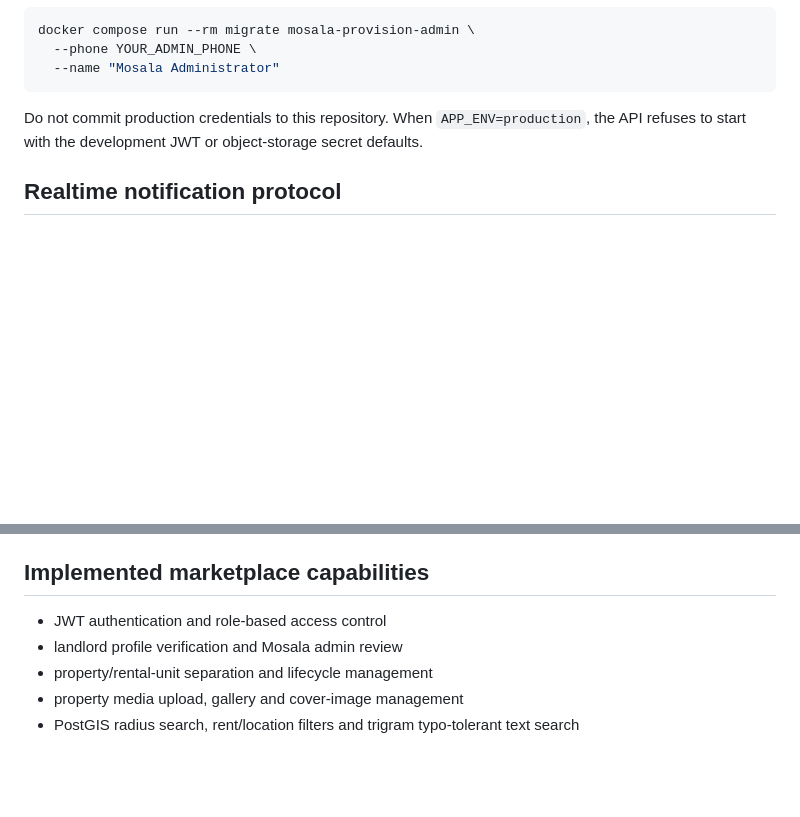
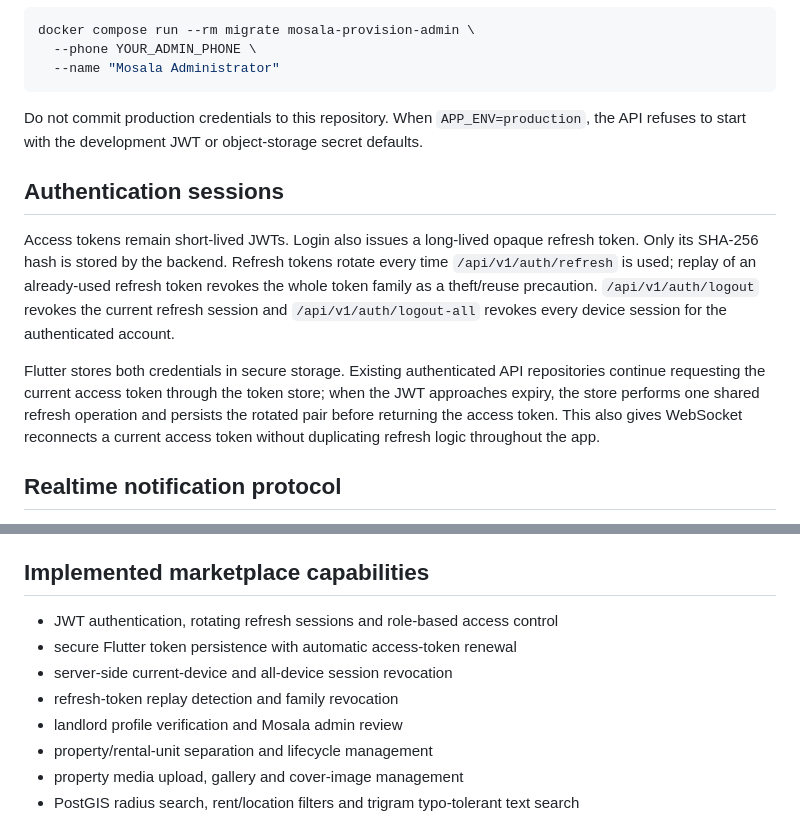
Before and after one commit to ithute-stak/rental-property, a Markdown page: README.md, 2 parts joined by grey strips. GitHub-like rendering; blank space fills up the shorter version.

Commit message:
docs: document rotating mobile sessions

```diff
--- a/README.md
+++ b/README.md
@@ -63,6 +63,12 @@ docker compose run --rm migrate mosala-provision-admin \
 
 Do not commit production credentials to this repository. When `APP_ENV=production`, the API refuses to start with the development JWT or object-storage secret defaults.
 
+## Authentication sessions
+
+Access tokens remain short-lived JWTs. Login also issues a long-lived opaque refresh token. Only its SHA-256 hash is stored by the backend. Refresh tokens rotate every time `/api/v1/auth/refresh` is used; replay of an already-used refresh token revokes the whole token family as a theft/reuse precaution. `/api/v1/auth/logout` revokes the current refresh session and `/api/v1/auth/logout-all` revokes every device session for the authenticated account.
+
+Flutter stores both credentials in secure storage. Existing authenticated API repositories continue requesting the current access token through the token store; when the JWT approaches expiry, the store performs one shared refresh operation and persists the rotated pair before returning the access token. This also gives WebSocket reconnects a current access token without duplicating refresh logic throughout the app.
+
 ## Realtime notification protocol
 
 Authenticated clients connect to `/api/v1/realtime` and send the JWT in the first WebSocket frame rather than putting it in the URL:
@@ -88,7 +94,10 @@ Do not regenerate `lib/` when adding platform runners.
 
 ## Implemented marketplace capabilities
 
-- JWT authentication and role-based access control
+- JWT authentication, rotating refresh sessions and role-based access control
+- secure Flutter token persistence with automatic access-token renewal
+- server-side current-device and all-device session revocation
+- refresh-token replay detection and family revocation
 - landlord profile verification and Mosala admin review
 - property/rental-unit separation and lifecycle management
 - property media upload, gallery and cover-image management
```
